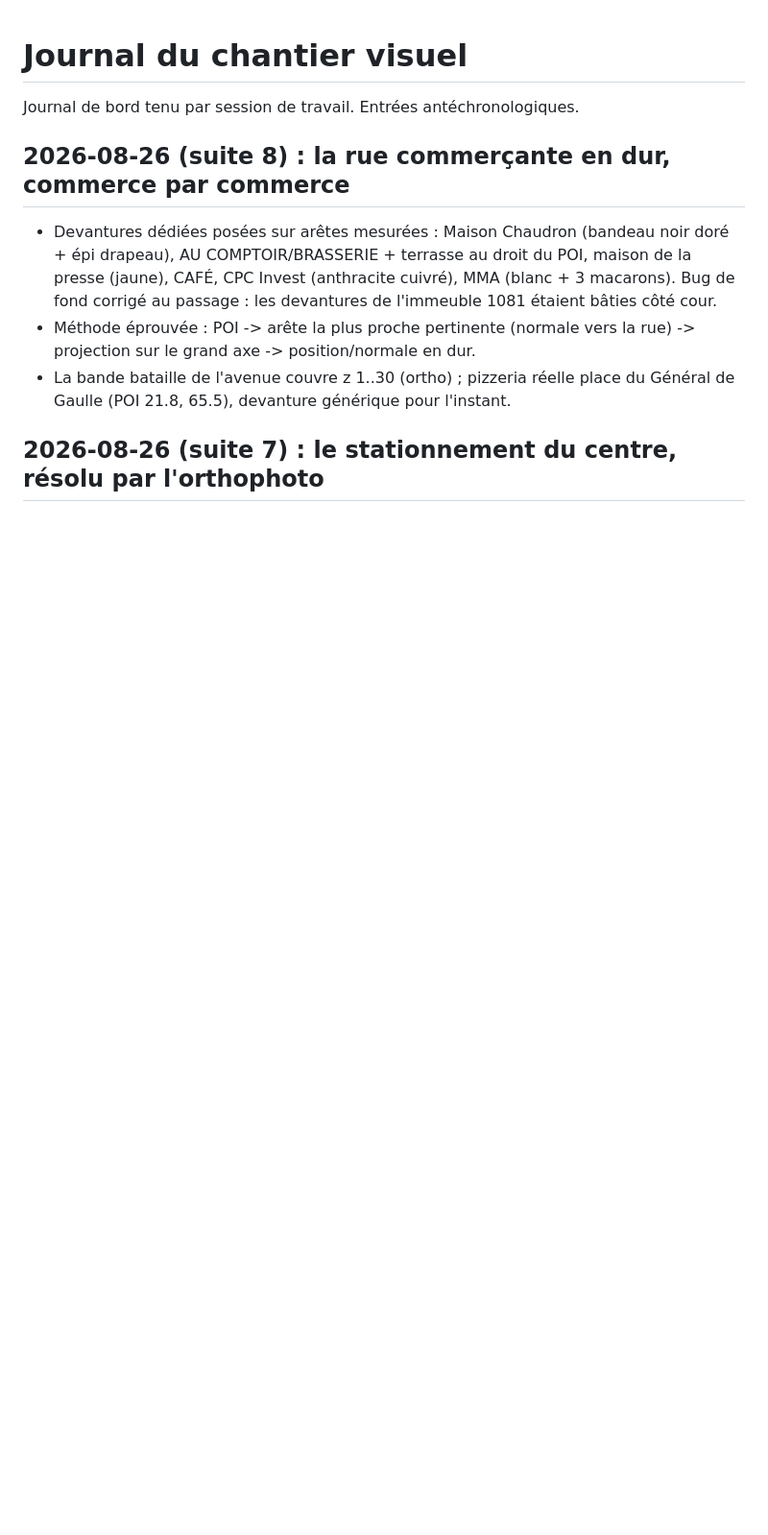
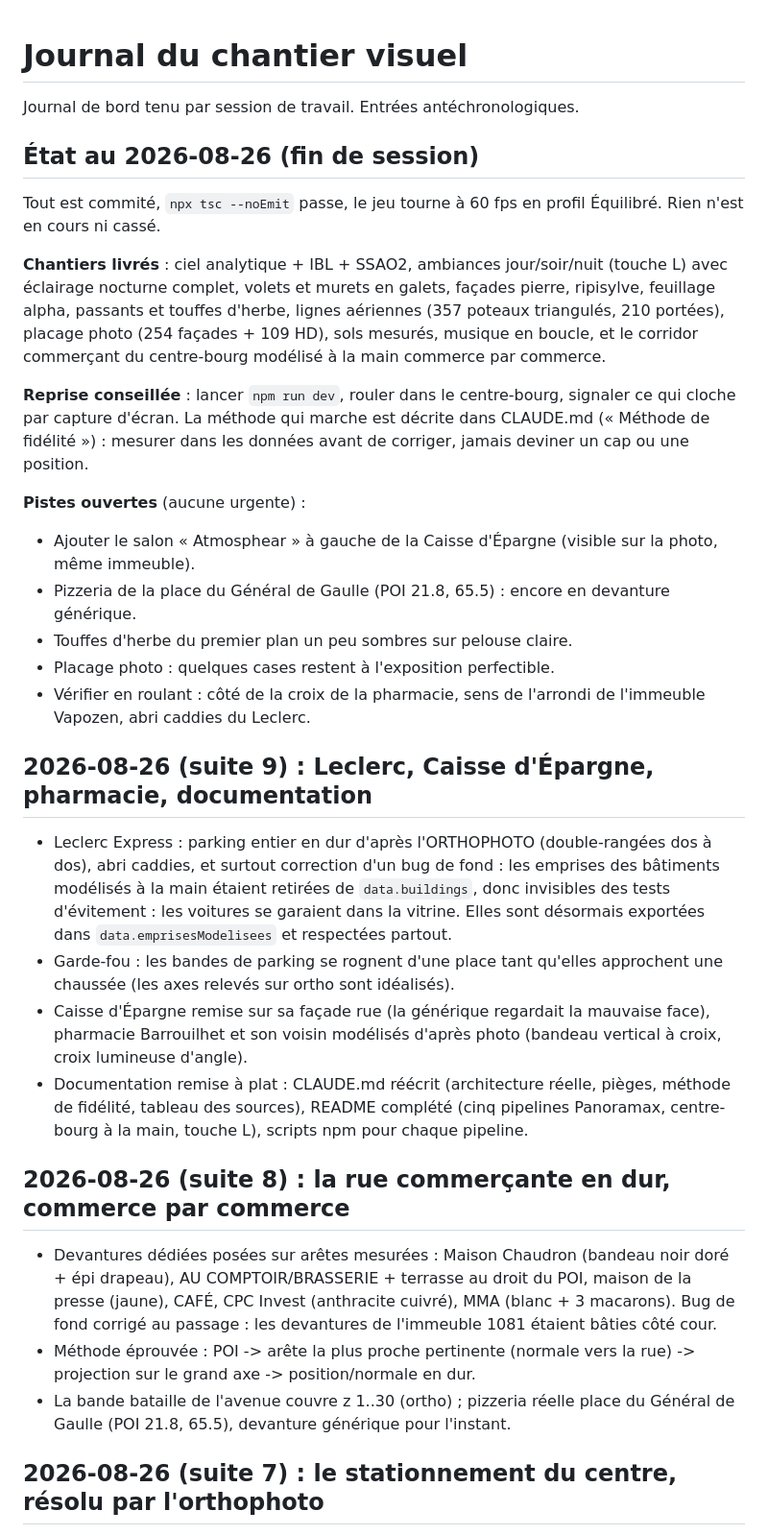
Before and after one commit to krismos64/artix-racer, a Markdown page: JOURNAL.md, the part around the change. Shown at 96% size. Rendered like a GitHub page; blank space fills up the shorter version.

Commit message:
Journal : état de fin de session et entrée du jour

```diff
--- a/JOURNAL.md
+++ b/JOURNAL.md
@@ -1,6 +1,51 @@
 # Journal du chantier visuel
 
 Journal de bord tenu par session de travail. Entrées antéchronologiques.
+
+## État au 2026-08-26 (fin de session)
+
+Tout est commité, `npx tsc --noEmit` passe, le jeu tourne à 60 fps en profil
+Équilibré. Rien n'est en cours ni cassé.
+
+**Chantiers livrés** : ciel analytique + IBL + SSAO2, ambiances jour/soir/nuit
+(touche L) avec éclairage nocturne complet, volets et murets en galets,
+façades pierre, ripisylve, feuillage alpha, passants et touffes d'herbe,
+lignes aériennes (357 poteaux triangulés, 210 portées), placage photo (254
+façades + 109 HD), sols mesurés, musique en boucle, et le corridor commerçant
+du centre-bourg modélisé à la main commerce par commerce.
+
+**Reprise conseillée** : lancer `npm run dev`, rouler dans le centre-bourg,
+signaler ce qui cloche par capture d'écran. La méthode qui marche est décrite
+dans CLAUDE.md (« Méthode de fidélité ») : mesurer dans les données avant de
+corriger, jamais deviner un cap ou une position.
+
+**Pistes ouvertes** (aucune urgente) :
+- Ajouter le salon « Atmosphear » à gauche de la Caisse d'Épargne (visible
+  sur la photo, même immeuble).
+- Pizzeria de la place du Général de Gaulle (POI 21.8, 65.5) : encore en
+  devanture générique.
+- Touffes d'herbe du premier plan un peu sombres sur pelouse claire.
+- Placage photo : quelques cases restent à l'exposition perfectible.
+- Vérifier en roulant : côté de la croix de la pharmacie, sens de l'arrondi
+  de l'immeuble Vapozen, abri caddies du Leclerc.
+
+## 2026-08-26 (suite 9) : Leclerc, Caisse d'Épargne, pharmacie, documentation
+
+- Leclerc Express : parking entier en dur d'après l'ORTHOPHOTO (double-rangées
+  dos à dos), abri caddies, et surtout correction d'un bug de fond : les
+  emprises des bâtiments modélisés à la main étaient retirées de
+  `data.buildings`, donc invisibles des tests d'évitement : les voitures se
+  garaient dans la vitrine. Elles sont désormais exportées dans
+  `data.emprisesModelisees` et respectées partout.
+- Garde-fou : les bandes de parking se rognent d'une place tant qu'elles
+  approchent une chaussée (les axes relevés sur ortho sont idéalisés).
+- Caisse d'Épargne remise sur sa façade rue (la générique regardait la
+  mauvaise face), pharmacie Barrouilhet et son voisin modélisés d'après
+  photo (bandeau vertical à croix, croix lumineuse d'angle).
+- Documentation remise à plat : CLAUDE.md réécrit (architecture réelle,
+  pièges, méthode de fidélité, tableau des sources), README complété
+  (cinq pipelines Panoramax, centre-bourg à la main, touche L), scripts npm
+  pour chaque pipeline.
 
 ## 2026-08-26 (suite 8) : la rue commerçante en dur, commerce par commerce
 
```
